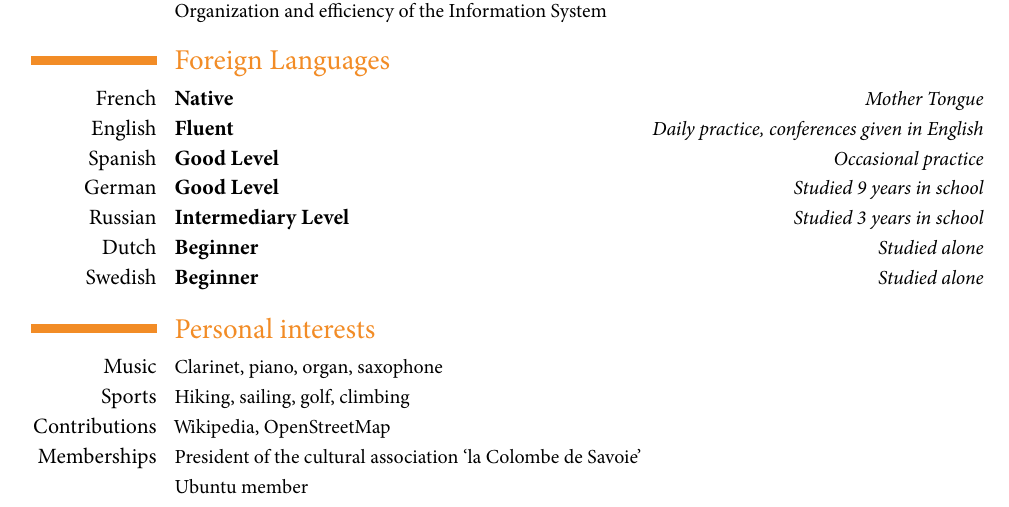
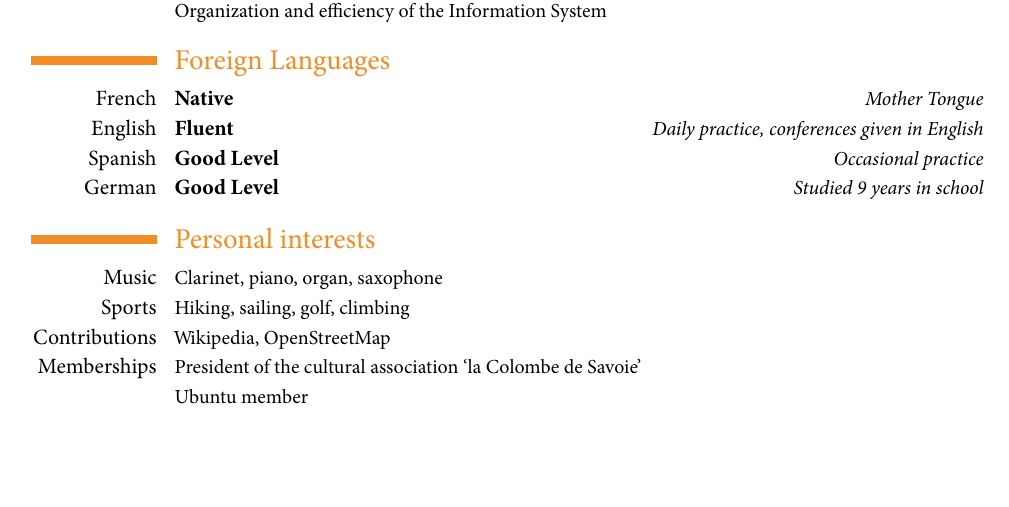
Before and after one commit to raphink/CV, a LaTeX CV (RaphaelPinson_en.tex): part of page 3 of 4 before the commit and part of page 3 of 3 after it, cut so that both start at the same text, the shorter picture padded with empty space. The pictures show the PDF file RaphaelPinson_en.pdf that the author committed with the source.

Commit message:
Cleanup languages

```diff
--- a/RaphaelPinson_en.tex
+++ b/RaphaelPinson_en.tex
@@ -204,9 +204,9 @@ Driving License} % optional, remove the line if not wanted
 \cvlanguage{English}{Fluent}{Daily practice, conferences given in English}
 \cvlanguage{Spanish}{Good Level}{Occasional practice}
 \cvlanguage{German}{Good Level}{Studied 9 years in school}
-\cvlanguage{Russian}{Intermediary Level}{Studied 3 years in school}
-\cvlanguage{Dutch}{Beginner}{Studied alone}
-\cvlanguage{Swedish}{Beginner}{Studied alone}
+%\cvlanguage{Russian}{Intermediary Level}{Studied 3 years in school}
+%\cvlanguage{Dutch}{Beginner}{Studied alone}
+%\cvlanguage{Swedish}{Beginner}{Studied alone}
 
 \section{Personal interests}
 
```
Also changed, not shown: RaphaelPinson_fr.tex (+3 -3 lines), RaphaelPinson_en.pdf, RaphaelPinson_fr.pdf.
